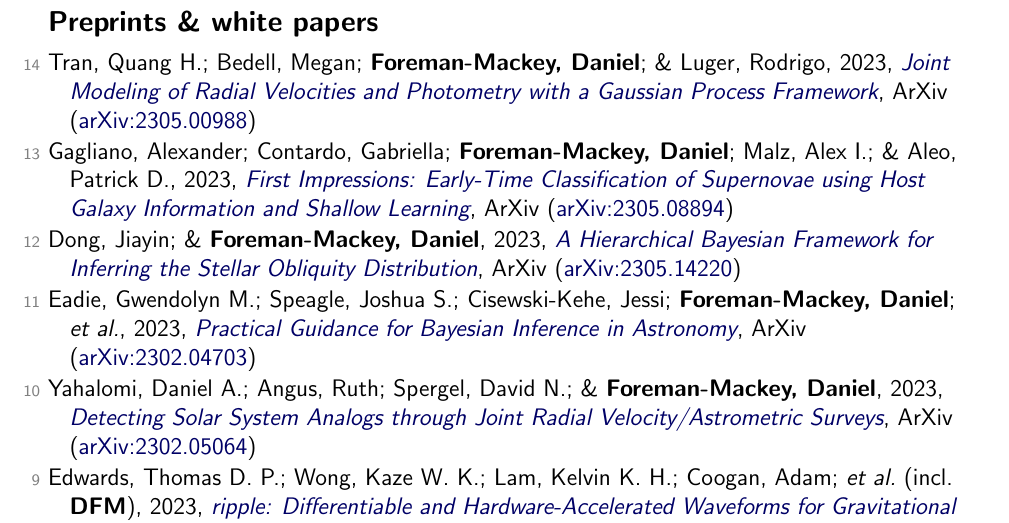
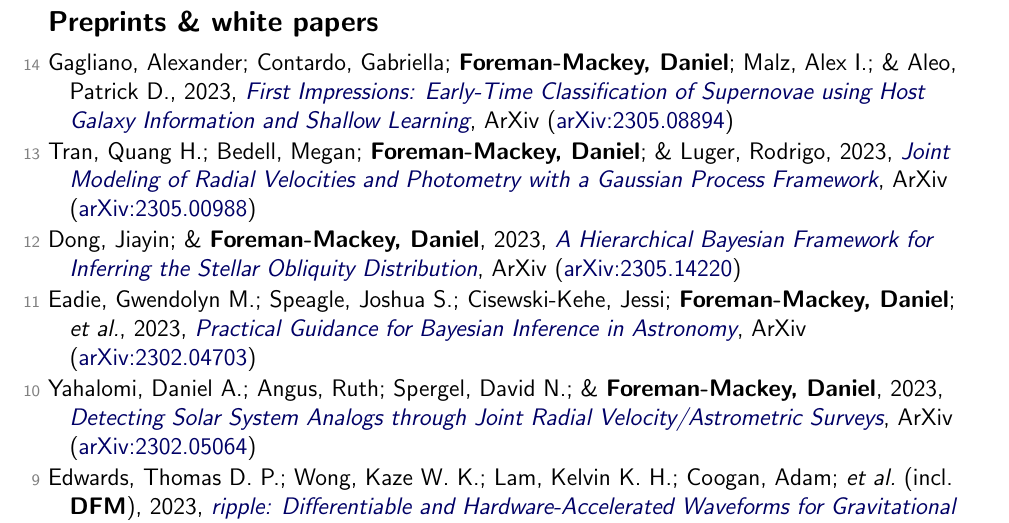
Before and after one commit to dfm/cv, a LaTeX document (tex/pubs.tex, which reads tex/pubs_unref.tex): part of page 8 of 8, cut so that both start at the same text. Compiled offline with pdfLaTeX.

Commit message:
updating data

```diff
--- a/tex/pubs_unref.tex
+++ b/tex/pubs_unref.tex
@@ -1,6 +1,6 @@
-\item[{\color{numcolor}\scriptsize14}] Tran, Quang H.; Bedell, Megan; \textbf{Foreman-Mackey, Daniel}; \& Luger, Rodrigo, 2023, \doi{10.48550/arXiv.2305.00988}{Joint Modeling of Radial Velocities and Photometry with a Gaussian Process Framework}, ArXiv (\arxiv{2305.00988})
+\item[{\color{numcolor}\scriptsize14}] Gagliano, Alexander; Contardo, Gabriella; \textbf{Foreman-Mackey, Daniel}; Malz, Alex I.; \& Aleo, Patrick D., 2023, \doi{10.48550/arXiv.2305.08894}{First Impressions: Early-Time Classification of Supernovae using Host Galaxy Information and Shallow Learning}, ArXiv (\arxiv{2305.08894})
 
-\item[{\color{numcolor}\scriptsize13}] Gagliano, Alexander; Contardo, Gabriella; \textbf{Foreman-Mackey, Daniel}; Malz, Alex I.; \& Aleo, Patrick D., 2023, \doi{10.48550/arXiv.2305.08894}{First Impressions: Early-Time Classification of Supernovae using Host Galaxy Information and Shallow Learning}, ArXiv (\arxiv{2305.08894})
+\item[{\color{numcolor}\scriptsize13}] Tran, Quang H.; Bedell, Megan; \textbf{Foreman-Mackey, Daniel}; \& Luger, Rodrigo, 2023, \doi{10.48550/arXiv.2305.00988}{Joint Modeling of Radial Velocities and Photometry with a Gaussian Process Framework}, ArXiv (\arxiv{2305.00988})
 
 \item[{\color{numcolor}\scriptsize12}] Dong, Jiayin; \& \textbf{Foreman-Mackey, Daniel}, 2023, \doi{10.48550/arXiv.2305.14220}{A Hierarchical Bayesian Framework for Inferring the Stellar Obliquity Distribution}, ArXiv (\arxiv{2305.14220})
 
```
Also changed, not shown: tex/pubs_summary.tex (+1 -1 lines), README.md, 1 other file.
